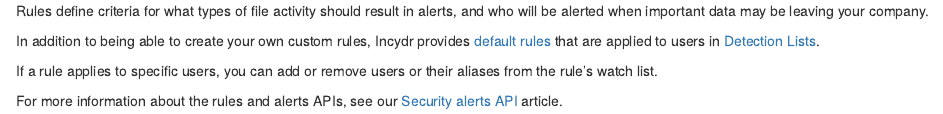
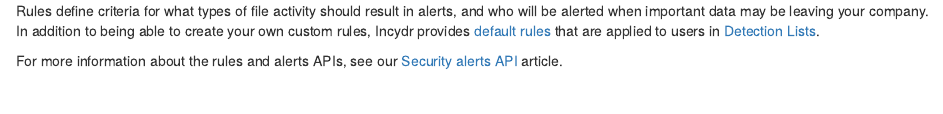
Before and after one commit to code42/developer.code42.com, an R Markdown document (source/api/api-descriptions/rules.rmd): the page in a window 1100 px wide, from its top. Rendered offline with R 4.5, knitr and Pandoc, with nearby package versions.

Commit message:
formatting

```diff
--- a/source/api/api-descriptions/rules.rmd
+++ b/source/api/api-descriptions/rules.rmd
@@ -1,7 +1,4 @@
 Rules define criteria for what types of file activity should result in alerts, and who will be alerted when important data may be leaving your company.
-
 In addition to being able to create your own custom rules, Incydr provides [default rules](https://support.code42.com/Administrator/Cloud/Monitoring_and_managing/How_to_create_a_security_alert#Default_alert_rules_and_notifications) that are applied to users in [Detection Lists](/api#tag/Detection-Lists).
 
-If a rule applies to specific users, you can add or remove users or their aliases from the rule's watch list.
-
 For more information about the rules and alerts APIs, see our [Security alerts API](/security-alerts-api/#security-alerts-api) article.
```
Also changed, not shown: source/api/api-descriptions/alerts.rmd (+0 -1 lines), source/api/api-descriptions/auth.rmd (+0 -1 lines).
